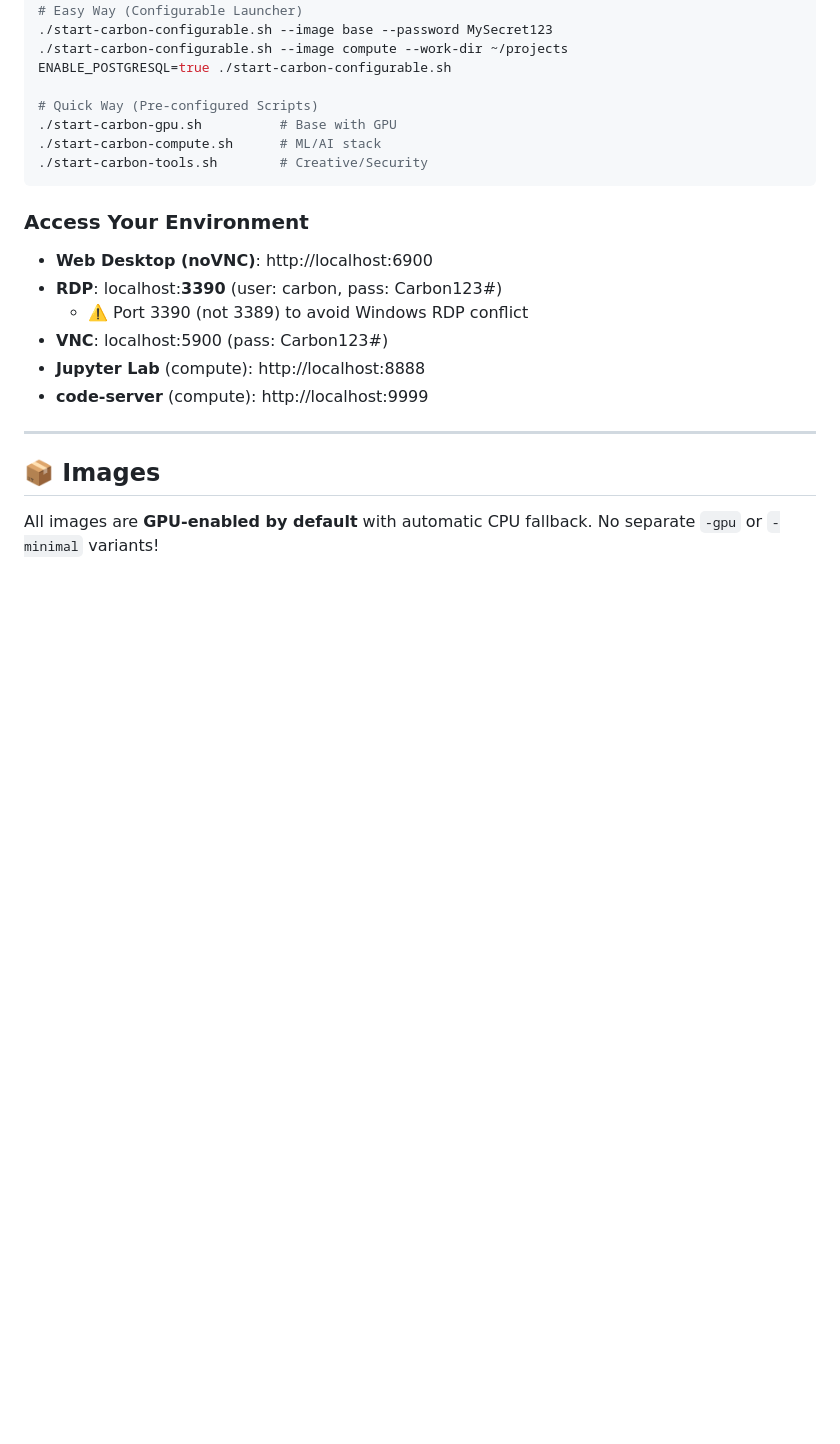
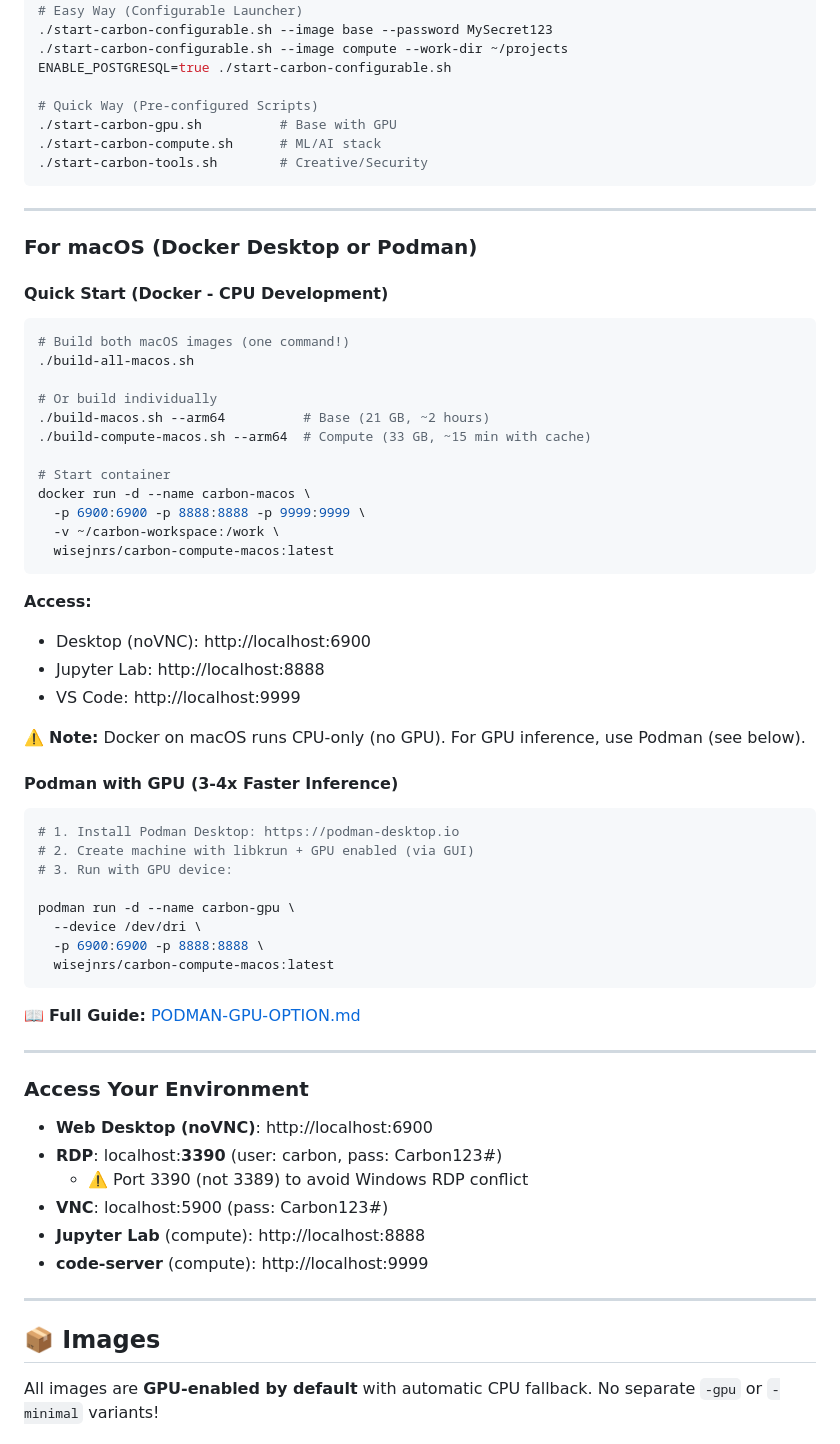
Before and after one commit to wisejnrs/wisejnrs-carbon-runtime, a Markdown page: README.md, the part around the change printed below. Drawn GitHub-style; blank space fills up the shorter version.

Commit message:
Update README with macOS platform support
Added macOS section to main README:
- Platform support table (Linux vs macOS)
- macOS quick start guide (Docker and Podman)
- Links to macOS-specific documentation
- Clear GPU support status for each platform
- Build commands for macOS images
- Note about Docker CPU limitation
- Podman GPU option highlighted

Corrections:
- Removed carbon-tools-macos (not built yet)
- Accurate platform comparison
- Clear documentation links

Makes macOS support visible in main README
Guides users to appropriate documentation

````diff
--- a/README.md
+++ b/README.md
@@ -138,6 +159,51 @@ ENABLE_POSTGRESQL=true ./start-carbon-configurable.sh
 ./start-carbon-compute.sh      # ML/AI stack
 ./start-carbon-tools.sh        # Creative/Security
 ```
+
+---
+
+### For macOS (Docker Desktop or Podman)
+
+#### Quick Start (Docker - CPU Development)
+
+```bash
+# Build both macOS images (one command!)
+./build-all-macos.sh
+
+# Or build individually
+./build-macos.sh --arm64          # Base (21 GB, ~2 hours)
+./build-compute-macos.sh --arm64  # Compute (33 GB, ~15 min with cache)
+
+# Start container
+docker run -d --name carbon-macos \
+  -p 6900:6900 -p 8888:8888 -p 9999:9999 \
+  -v ~/carbon-workspace:/work \
+  wisejnrs/carbon-compute-macos:latest
+```
+
+**Access:**
+- Desktop (noVNC): http://localhost:6900
+- Jupyter Lab: http://localhost:8888
+- VS Code: http://localhost:9999
+
+⚠️ **Note:** Docker on macOS runs CPU-only (no GPU). For GPU inference, use Podman (see below).
+
+#### Podman with GPU (3-4x Faster Inference)
+
+```bash
+# 1. Install Podman Desktop: https://podman-desktop.io
+# 2. Create machine with libkrun + GPU enabled (via GUI)
+# 3. Run with GPU device:
+
+podman run -d --name carbon-gpu \
+  --device /dev/dri \
+  -p 6900:6900 -p 8888:8888 \
+  wisejnrs/carbon-compute-macos:latest
+```
+
+📖 **Full Guide:** [PODMAN-GPU-OPTION.md](PODMAN-GPU-OPTION.md)
+
+---
 
 ### Access Your Environment
 
````
Also changed, not shown: other parts of README.md (+22 -1 lines).
